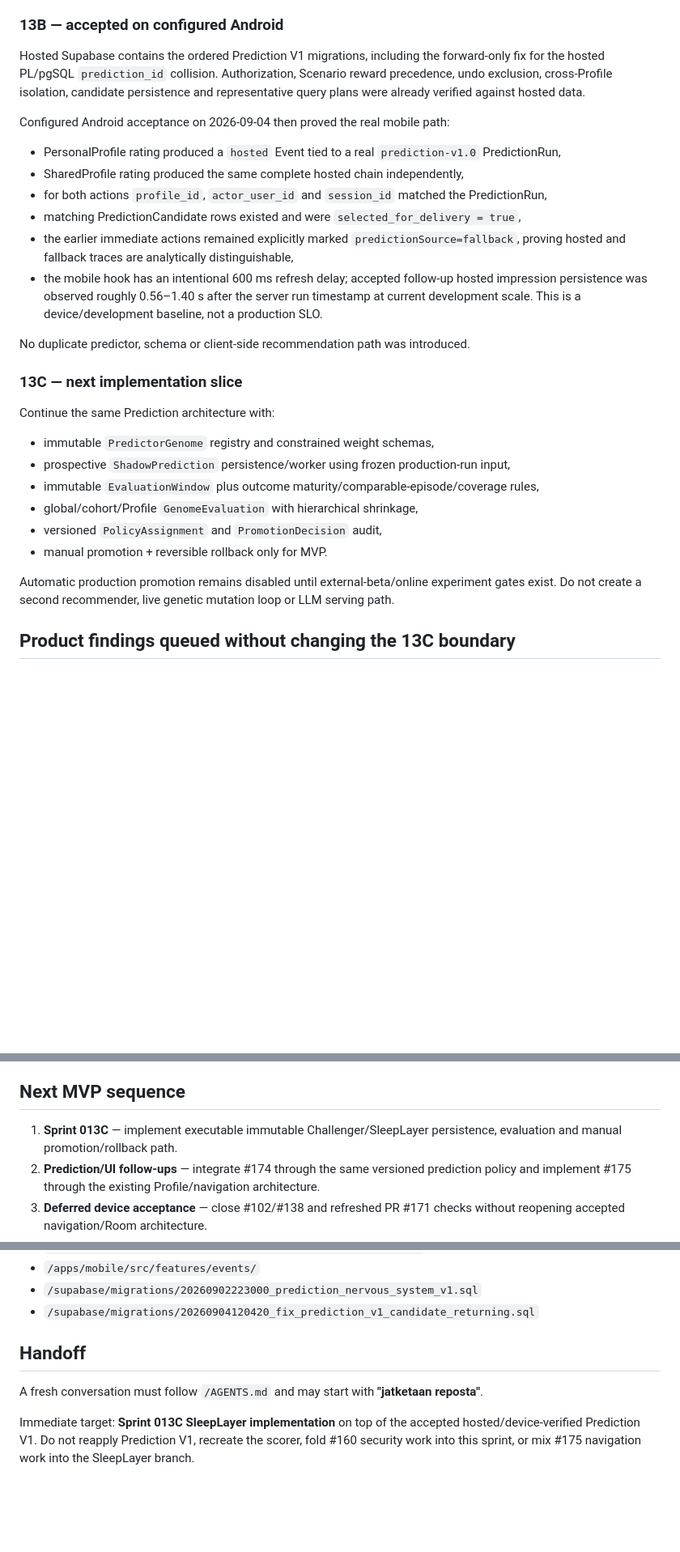
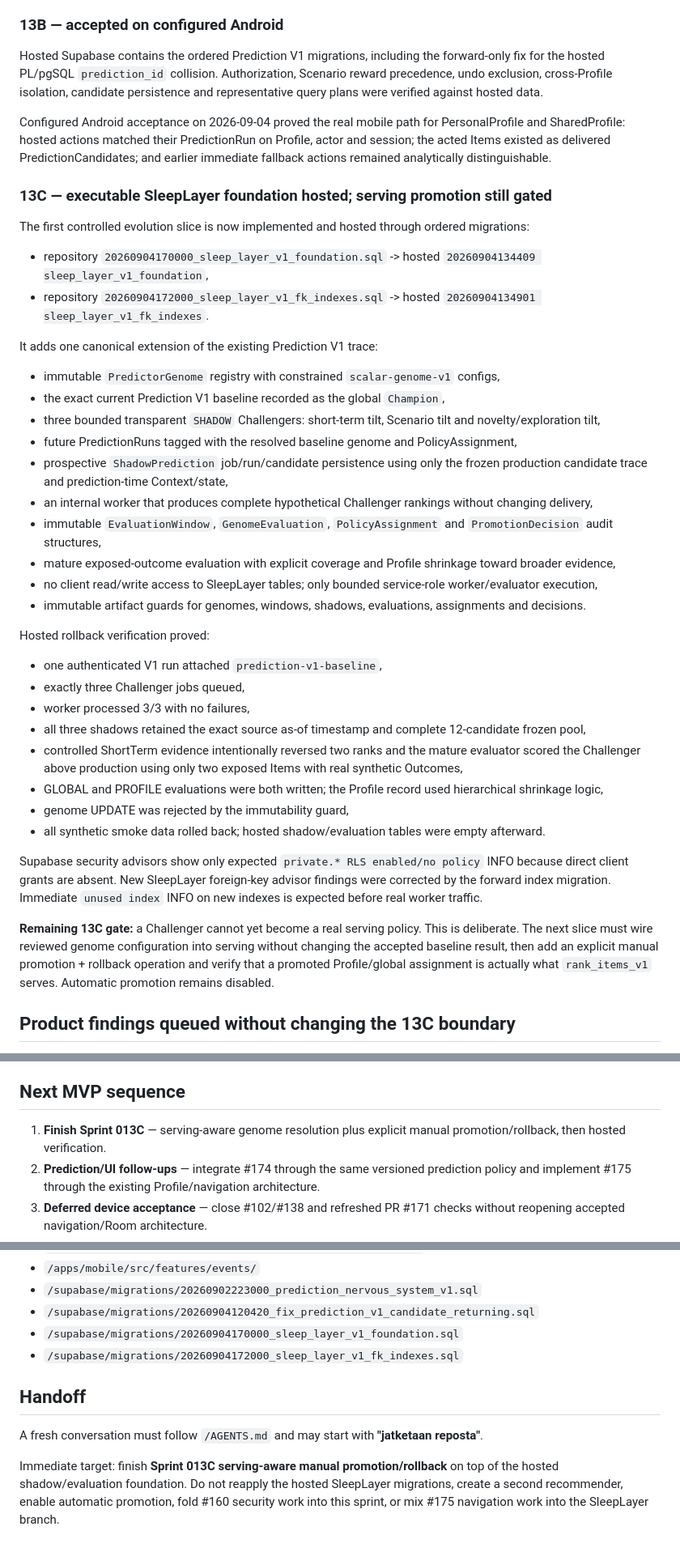
Before and after one commit to Kajooja/Kajo, a Markdown page: docs/project/STATUS.md, 3 parts joined by grey strips. Shown at 81% size. GitHub-like rendering; blank space fills up the shorter version.

Commit message:
Record hosted SleepLayer V1 foundation

```diff
--- a/docs/project/STATUS.md
+++ b/docs/project/STATUS.md
@@ -62,31 +62,44 @@ Issue #156 owns the versioned Prediction nervous system and controlled evolution
 
 ### 13B — accepted on configured Android
 
-Hosted Supabase contains the ordered Prediction V1 migrations, including the forward-only fix for the hosted PL/pgSQL `prediction_id` collision. Authorization, Scenario reward precedence, undo exclusion, cross-Profile isolation, candidate persistence and representative query plans were already verified against hosted data.
+Hosted Supabase contains the ordered Prediction V1 migrations, including the forward-only fix for the hosted PL/pgSQL `prediction_id` collision. Authorization, Scenario reward precedence, undo exclusion, cross-Profile isolation, candidate persistence and representative query plans were verified against hosted data.
 
-Configured Android acceptance on 2026-09-04 then proved the real mobile path:
+Configured Android acceptance on 2026-09-04 proved the real mobile path for PersonalProfile and SharedProfile: hosted actions matched their PredictionRun on Profile, actor and session; the acted Items existed as delivered PredictionCandidates; and earlier immediate fallback actions remained analytically distinguishable.
 
-- PersonalProfile rating produced a `hosted` Event tied to a real `prediction-v1.0` PredictionRun,
-- SharedProfile rating produced the same complete hosted chain independently,
-- for both actions `profile_id`, `actor_user_id` and `session_id` matched the PredictionRun,
-- matching PredictionCandidate rows existed and were `selected_for_delivery = true`,
-- the earlier immediate actions remained explicitly marked `predictionSource=fallback`, proving hosted and fallback traces are analytically distinguishable,
-- the mobile hook has an intentional 600 ms refresh delay; accepted follow-up hosted impression persistence was observed roughly 0.56–1.40 s after the server run timestamp at current development scale. This is a device/development baseline, not a production SLO.
+### 13C — executable SleepLayer foundation hosted; serving promotion still gated
 
-No duplicate predictor, schema or client-side recommendation path was introduced.
+The first controlled evolution slice is now implemented and hosted through ordered migrations:
 
-### 13C — next implementation slice
+- repository `20260904170000_sleep_layer_v1_foundation.sql` -> hosted `20260904134409 sleep_layer_v1_foundation`,
+- repository `20260904172000_sleep_layer_v1_fk_indexes.sql` -> hosted `20260904134901 sleep_layer_v1_fk_indexes`.
 
-Continue the same Prediction architecture with:
+It adds one canonical extension of the existing Prediction V1 trace:
 
-- immutable `PredictorGenome` registry and constrained weight schemas,
-- prospective `ShadowPrediction` persistence/worker using frozen production-run input,
-- immutable `EvaluationWindow` plus outcome maturity/comparable-episode/coverage rules,
-- global/cohort/Profile `GenomeEvaluation` with hierarchical shrinkage,
-- versioned `PolicyAssignment` and `PromotionDecision` audit,
-- manual promotion + reversible rollback only for MVP.
+- immutable `PredictorGenome` registry with constrained `scalar-genome-v1` configs,
+- the exact current Prediction V1 baseline recorded as the global `Champion`,
+- three bounded transparent `SHADOW` Challengers: short-term tilt, Scenario tilt and novelty/exploration tilt,
+- future PredictionRuns tagged with the resolved baseline genome and PolicyAssignment,
+- prospective `ShadowPrediction` job/run/candidate persistence using only the frozen production candidate trace and prediction-time Context/state,
+- an internal worker that produces complete hypothetical Challenger rankings without changing delivery,
+- immutable `EvaluationWindow`, `GenomeEvaluation`, `PolicyAssignment` and `PromotionDecision` audit structures,
+- mature exposed-outcome evaluation with explicit coverage and Profile shrinkage toward broader evidence,
+- no client read/write access to SleepLayer tables; only bounded service-role worker/evaluator execution,
+- immutable artifact guards for genomes, windows, shadows, evaluations, assignments and decisions.
 
-Automatic production promotion remains disabled until external-beta/online experiment gates exist. Do not create a second recommender, live genetic mutation loop or LLM serving path.
+Hosted rollback verification proved:
+
+- one authenticated V1 run attached `prediction-v1-baseline`,
+- exactly three Challenger jobs queued,
+- worker processed 3/3 with no failures,
+- all three shadows retained the exact source as-of timestamp and complete 12-candidate frozen pool,
+- controlled ShortTerm evidence intentionally reversed two ranks and the mature evaluator scored the Challenger above production using only two exposed Items with real synthetic Outcomes,
+- GLOBAL and PROFILE evaluations were both written; the Profile record used hierarchical shrinkage logic,
+- genome UPDATE was rejected by the immutability guard,
+- all synthetic smoke data rolled back; hosted shadow/evaluation tables were empty afterward.
+
+Supabase security advisors show only expected `private.* RLS enabled/no policy` INFO because direct client grants are absent. New SleepLayer foreign-key advisor findings were corrected by the forward index migration. Immediate `unused index` INFO on new indexes is expected before real worker traffic.
+
+**Remaining 13C gate:** a Challenger cannot yet become a real serving policy. This is deliberate. The next slice must wire reviewed genome configuration into serving without changing the accepted baseline result, then add an explicit manual promotion + rollback operation and verify that a promoted Profile/global assignment is actually what `rank_items_v1` serves. Automatic promotion remains disabled.
 
 ## Product findings queued without changing the 13C boundary
 
@@ -109,7 +122,7 @@ These are separate scopes. #174 belongs to the existing Prediction policy path;
 
 ## Next MVP sequence
 
-1. **Sprint 013C** — implement executable immutable Challenger/SleepLayer persistence, evaluation and manual promotion/rollback path.
+1. **Finish Sprint 013C** — serving-aware genome resolution plus explicit manual promotion/rollback, then hosted verification.
 2. **Prediction/UI follow-ups** — integrate #174 through the same versioned prediction policy and implement #175 through the existing Profile/navigation architecture.
 3. **Deferred device acceptance** — close #102/#138 and refreshed PR #171 checks without reopening accepted navigation/Room architecture.
 4. **Sprint 014** — production hardening, privacy/support/operations, signing/versioning, store assets, clean install/update acceptance and official store release.
@@ -145,9 +158,11 @@ These are separate scopes. #174 belongs to the existing Prediction policy path;
 - `/apps/mobile/src/features/events/`
 - `/supabase/migrations/20260902223000_prediction_nervous_system_v1.sql`
 - `/supabase/migrations/20260904120420_fix_prediction_v1_candidate_returning.sql`
+- `/supabase/migrations/20260904170000_sleep_layer_v1_foundation.sql`
+- `/supabase/migrations/20260904172000_sleep_layer_v1_fk_indexes.sql`
 
 ## Handoff
 
 A fresh conversation must follow `/AGENTS.md` and may start with **"jatketaan reposta"**.
 
-Immediate target: **Sprint 013C SleepLayer implementation** on top of the accepted hosted/device-verified Prediction V1. Do not reapply Prediction V1, recreate the scorer, fold #160 security work into this sprint, or mix #175 navigation work into the SleepLayer branch.
+Immediate target: finish **Sprint 013C serving-aware manual promotion/rollback** on top of the hosted shadow/evaluation foundation. Do not reapply the hosted SleepLayer migrations, create a second recommender, enable automatic promotion, fold #160 security work into this sprint, or mix #175 navigation work into the SleepLayer branch.
```
